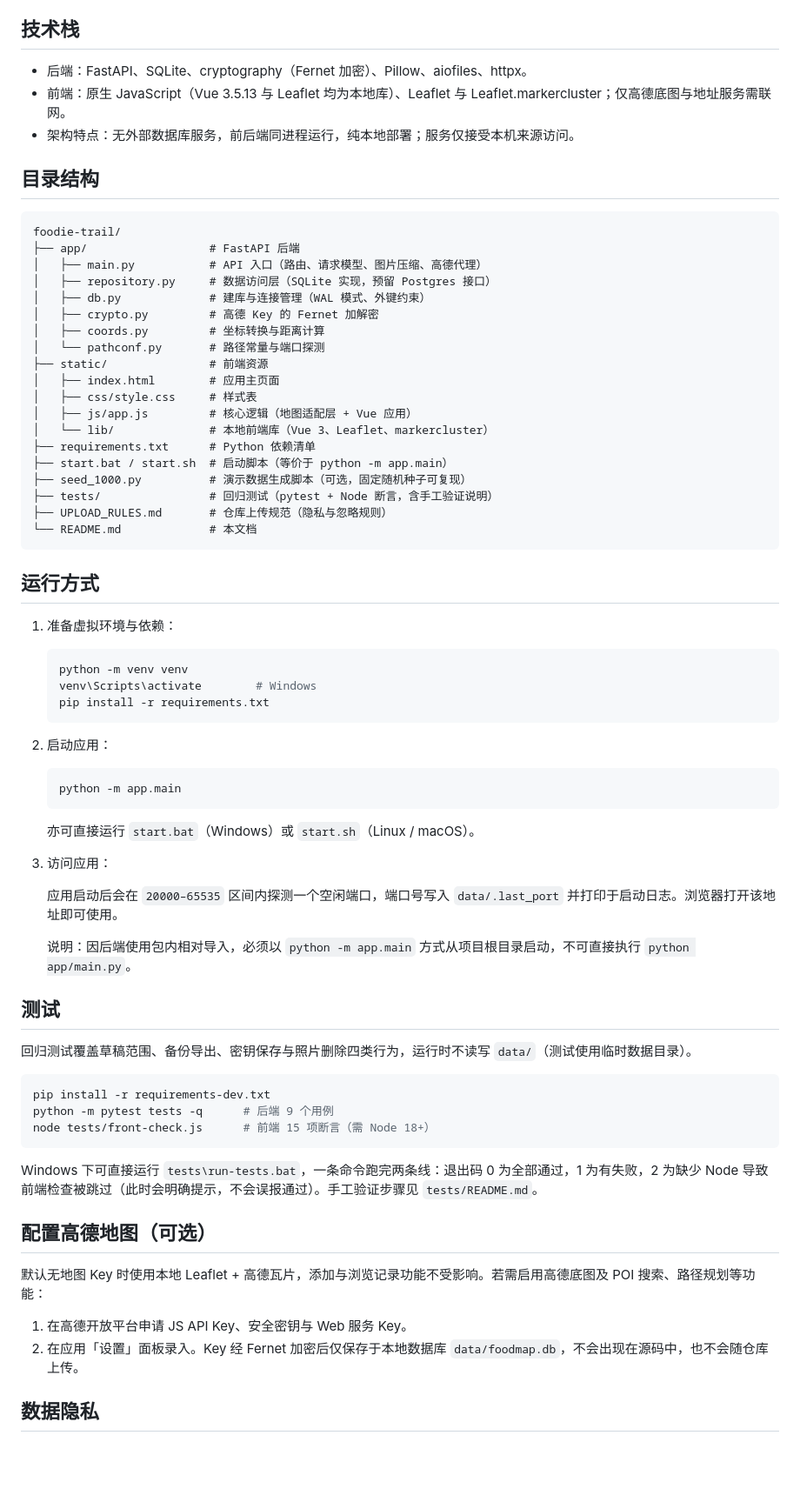
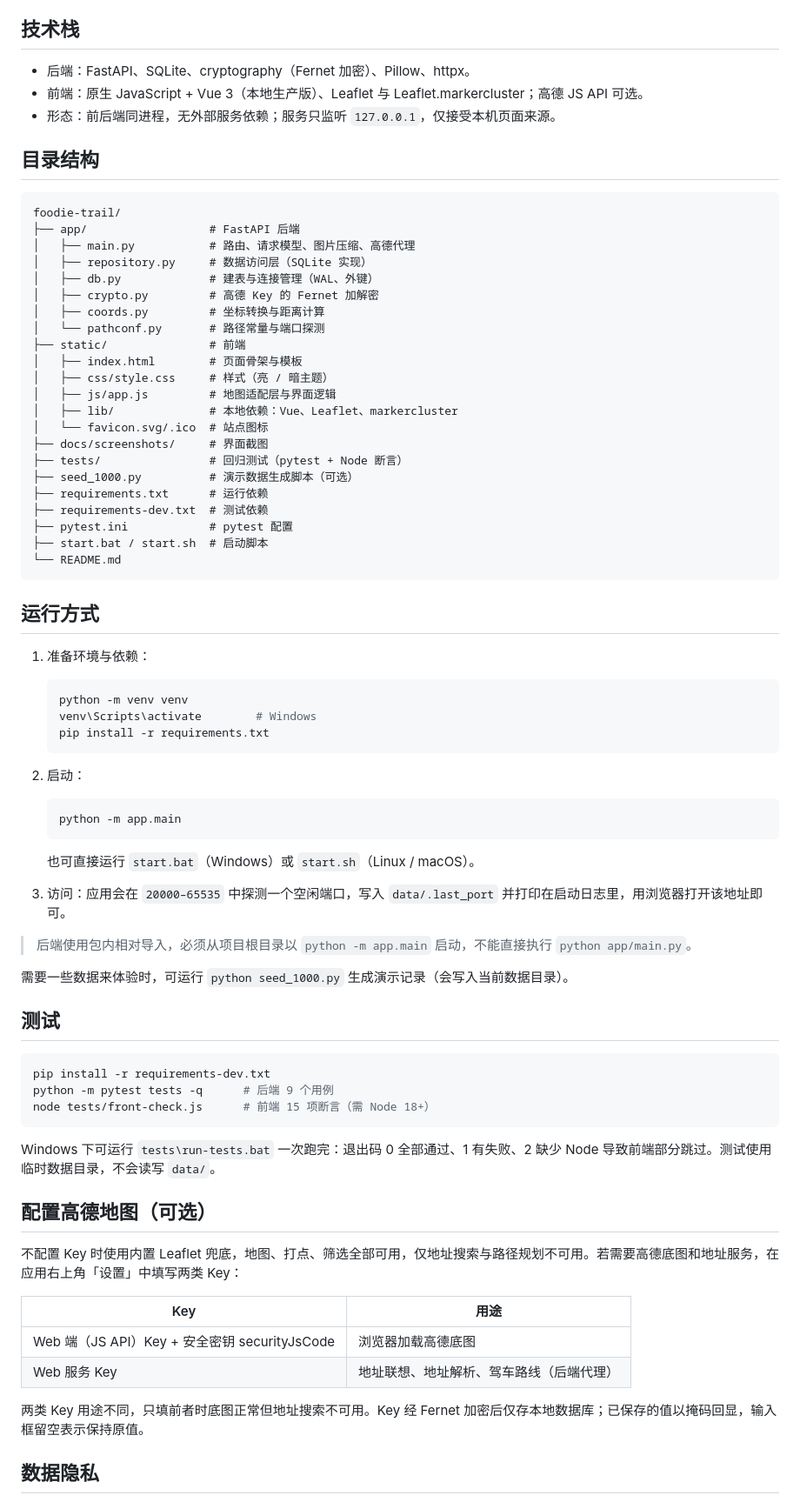
Before and after one commit to perry466/foodie-trail, a Markdown page: README.md, the part around one of its changes. Shown at 87% size. Drawn GitHub-style; blank space fills up the shorter version.

Commit message:
docs: 重写 README 并补充界面截图
- README 改为项目介绍：功能、界面、技术栈、目录结构、运行、测试、Key 配置、数据隐私
- 新增 docs/screenshots 四张界面截图（使用临时目录中的虚构演示数据，不含任何真实记录）
- 移除不属于项目内容的本地协作说明，并加入 .gitignore（文件保留在本机）

````diff
--- a/README.md
+++ b/README.md
@@ -32,37 +36,40 @@
 
 ## 技术栈
 
-- 后端：FastAPI、SQLite、cryptography（Fernet 加密）、Pillow、aiofiles、httpx。
-- 前端：原生 JavaScript（Vue 3.5.13 与 Leaflet 均为本地库）、Leaflet 与 Leaflet.markercluster；仅高德底图与地址服务需联网。
-- 架构特点：无外部数据库服务，前后端同进程运行，纯本地部署；服务仅接受本机来源访问。
+- 后端：FastAPI、SQLite、cryptography（Fernet 加密）、Pillow、httpx。
+- 前端：原生 JavaScript + Vue 3（本地生产版）、Leaflet 与 Leaflet.markercluster；高德 JS API 可选。
+- 形态：前后端同进程，无外部服务依赖；服务只监听 `127.0.0.1`，仅接受本机页面来源。
 
 ## 目录结构
 
 ```
 foodie-trail/
 ├── app/                  # FastAPI 后端
-│   ├── main.py           # API 入口（路由、请求模型、图片压缩、高德代理）
-│   ├── repository.py     # 数据访问层（SQLite 实现，预留 Postgres 接口）
-│   ├── db.py             # 建库与连接管理（WAL 模式、外键约束）
+│   ├── main.py           # 路由、请求模型、图片压缩、高德代理
+│   ├── repository.py     # 数据访问层（SQLite 实现）
+│   ├── db.py             # 建表与连接管理（WAL、外键）
 │   ├── crypto.py         # 高德 Key 的 Fernet 加解密
 │   ├── coords.py         # 坐标转换与距离计算
 │   └── pathconf.py       # 路径常量与端口探测
-├── static/               # 前端资源
-│   ├── index.html        # 应用主页面
-│   ├── css/style.css     # 样式表
-│   ├── js/app.js         # 核心逻辑（地图适配层 + Vue 应用）
-│   └── lib/              # 本地前端库（Vue 3、Leaflet、markercluster）
-├── requirements.txt      # Python 依赖清单
-├── start.bat / start.sh  # 启动脚本（等价于 python -m app.main）
-├── seed_1000.py          # 演示数据生成脚本（可选，固定随机种子可复现）
-├── tests/                # 回归测试（pytest + Node 断言，含手工验证说明）
-├── UPLOAD_RULES.md       # 仓库上传规范（隐私与忽略规则）
-└── README.md             # 本文档
+├── static/               # 前端
+│   ├── index.html        # 页面骨架与模板
+│   ├── css/style.css     # 样式（亮 / 暗主题）
+│   ├── js/app.js         # 地图适配层与界面逻辑
+│   ├── lib/              # 本地依赖：Vue、Leaflet、markercluster
+│   └── favicon.svg/.ico  # 站点图标
+├── docs/screenshots/     # 界面截图
+├── tests/                # 回归测试（pytest + Node 断言）
+├── seed_1000.py          # 演示数据生成脚本（可选）
+├── requirements.txt      # 运行依赖
+├── requirements-dev.txt  # 测试依赖
+├── pytest.ini            # pytest 配置
+├── start.bat / start.sh  # 启动脚本
+└── README.md
 ```
 
 ## 运行方式
 
-1. 准备虚拟环境与依赖：
+1. 准备环境与依赖：
 
    ```bash
    python -m venv venv
@@ -70,23 +77,21 @@ foodie-trail/
    pip install -r requirements.txt
    ```
 
-2. 启动应用：
+2. 启动：
 
    ```bash
    python -m app.main
    ```
 
-   亦可直接运行 `start.bat`（Windows）或 `start.sh`（Linux / macOS）。
+   也可直接运行 `start.bat`（Windows）或 `start.sh`（Linux / macOS）。
 
-3. 访问应用：
+3. 访问：应用会在 `20000–65535` 中探测一个空闲端口，写入 `data/.last_port` 并打印在启动日志里，用浏览器打开该地址即可。
 
-   应用启动后会在 `20000–65535` 区间内探测一个空闲端口，端口号写入 `data/.last_port` 并打印于启动日志。浏览器打开该地址即可使用。
+> 后端使用包内相对导入，必须从项目根目录以 `python -m app.main` 启动，不能直接执行 `python app/main.py`。
 
-   说明：因后端使用包内相对导入，必须以 `python -m app.main` 方式从项目根目录启动，不可直接执行 `python app/main.py`。
+需要一些数据来体验时，可运行 `python seed_1000.py` 生成演示记录（会写入当前数据目录）。
 
 ## 测试
-
-回归测试覆盖草稿范围、备份导出、密钥保存与照片删除四类行为，运行时不读写 `data/`（测试使用临时数据目录）。
 
 ```bash
 pip install -r requirements-dev.txt
@@ -94,14 +99,18 @@ python -m pytest tests -q      # 后端 9 个用例
 node tests/front-check.js      # 前端 15 项断言（需 Node 18+）
 ```
 
-Windows 下可直接运行 `tests\run-tests.bat`，一条命令跑完两条线：退出码 0 为全部通过，1 为有失败，2 为缺少 Node 导致前端检查被跳过（此时会明确提示，不会误报通过）。手工验证步骤见 `tests/README.md`。
+Windows 下可运行 `tests\run-tests.bat` 一次跑完：退出码 0 全部通过、1 有失败、2 缺少 Node 导致前端部分跳过。测试使用临时数据目录，不会读写 `data/`。
 
 ## 配置高德地图（可选）
 
-默认无地图 Key 时使用本地 Leaflet + 高德瓦片，添加与浏览记录功能不受影响。若需启用高德底图及 POI 搜索、路径规划等功能：
+不配置 Key 时使用内置 Leaflet 兜底，地图、打点、筛选全部可用，仅地址搜索与路径规划不可用。若需要高德底图和地址服务，在应用右上角「设置」中填写两类 Key：
 
-1. 在高德开放平台申请 JS API Key、安全密钥与 Web 服务 Key。
-2. 在应用「设置」面板录入。Key 经 Fernet 加密后仅保存于本地数据库 `data/foodmap.db`，不会出现在源码中，也不会随仓库上传。
+| Key | 用途 |
+|---|---|
+| Web 端（JS API）Key + 安全密钥 securityJsCode | 浏览器加载高德底图 |
+| Web 服务 Key | 地址联想、地址解析、驾车路线（后端代理） |
+
+两类 Key 用途不同，只填前者时底图正常但地址搜索不可用。Key 经 Fernet 加密后仅存本地数据库；已保存的值以掩码回显，输入框留空表示保持原值。
 
 ## 数据隐私
 
````
Also changed, not shown: other parts of README.md (+29 -29 lines), docs/screenshots/01-map.jpg (added), docs/screenshots/03-filter.jpg (added), docs/screenshots/04-dashboard.jpg (added), docs/screenshots/05-detail.jpg (added), 1 other file.
